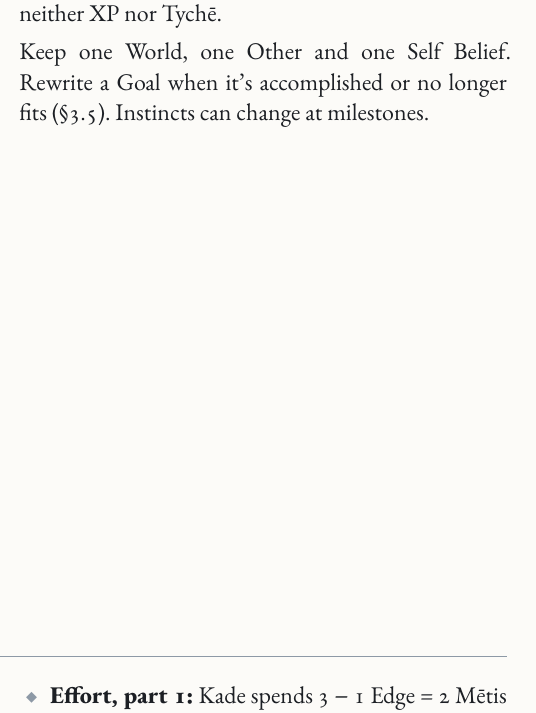
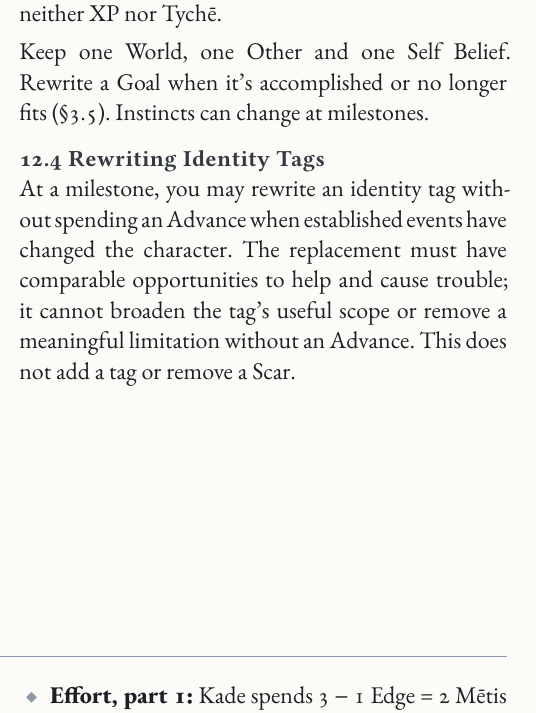
Before and after one commit to SkroxiousDM/2d12GameSystem, a Typst document (docs/2d12System/the-2d12-system-v2-core-rulebook.typ, which reads docs/2d12System/chapter-2.12-advancement.typ): part of one column of page 43 of 154, cut so that both start at the same text. Compiled offline with Typst 0.15; a missing font is replaced by an installed copy or a similar font.

Commit message:
feat: allow equivalent identity tag rewrites at milestones

```diff
--- a/docs/2d12System/chapter-2.12-advancement.typ
+++ b/docs/2d12System/chapter-2.12-advancement.typ
@@ -55,4 +55,7 @@ Ordinary revisions happen at milestones. Reaffirm, revise, or replace your Belie
 Acting against a Belief has no automatic penalty and doesn't force a rewrite; the player decides whether it leads to reaffirmation or change. Don't rewrite a Belief mid-decision to claim a reward. Rewriting alone earns neither XP nor Tychē.
 
 Keep one World, one Other and one Self Belief. Rewrite a Goal when it's accomplished or no longer fits (@core-beliefs-goals-instincts). Instincts can change at milestones.
+
+=== 12.4 Rewriting Identity Tags <core-rewriting-identity-tags>
+At a milestone, you may rewrite an identity tag without spending an Advance when established events have changed the character. The replacement must have comparable opportunities to help and cause trouble; it cannot broaden the tag's useful scope or remove a meaningful limitation without an Advance. This does not add a tag or remove a Scar.
 ]
```
Also changed, not shown: docs/2d12System/chapter-2.12-advancement.typ (2 more changed lines).
